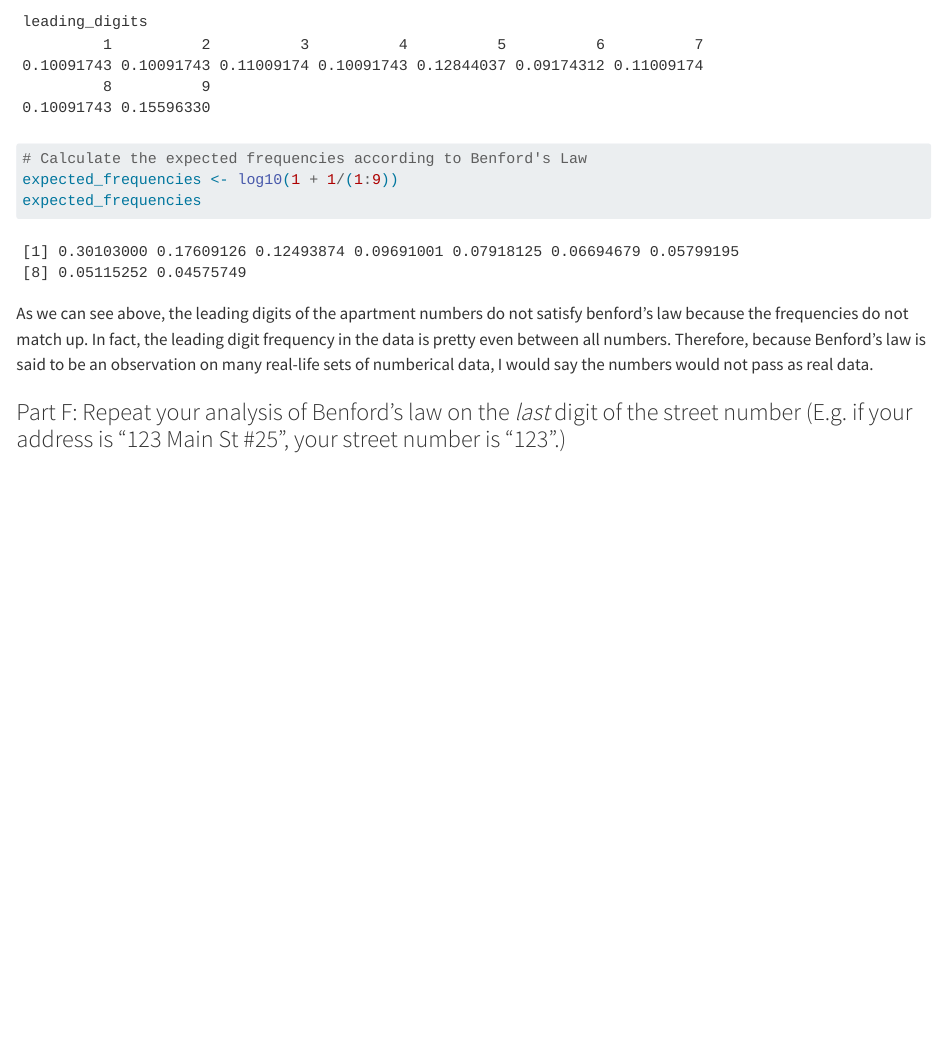
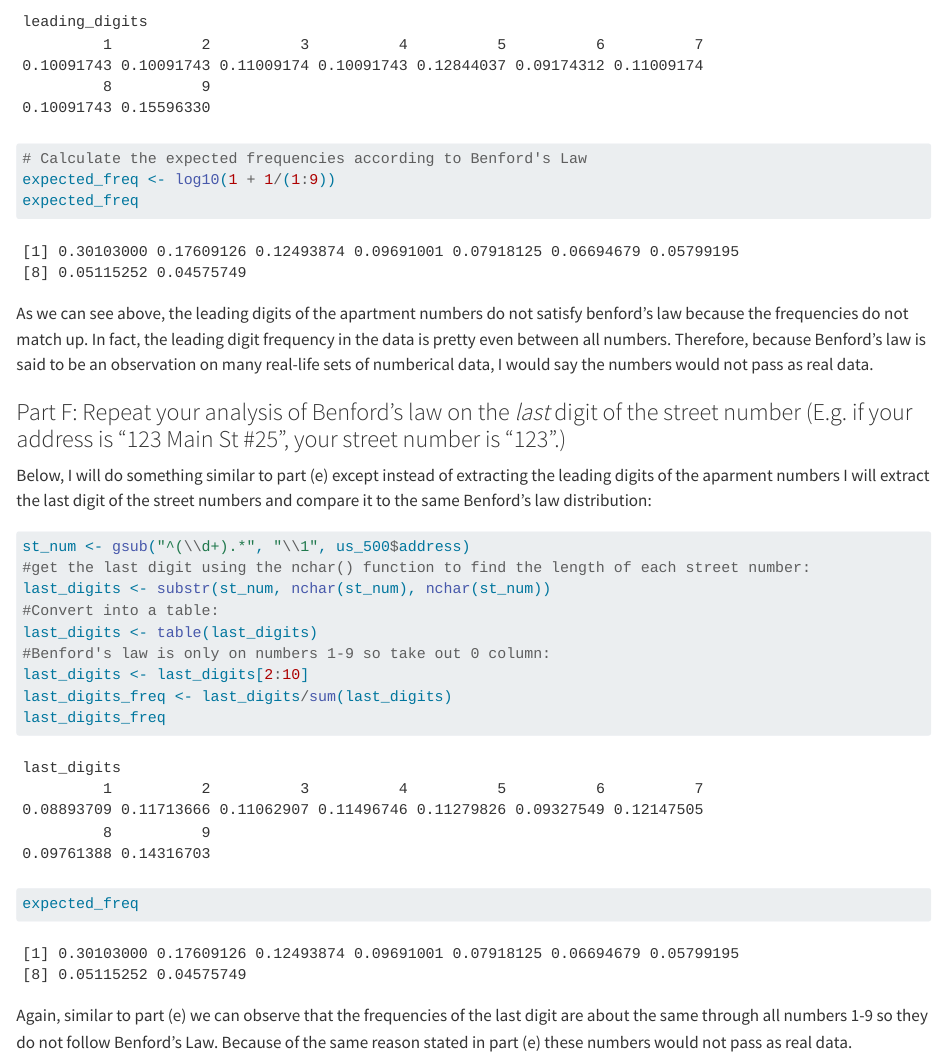
Before and after one commit to heleyna-tuck/Stats506_PS3, a Quarto document (Stat506_PS3.qmd): the page in a window 1100 px wide, from 8170 px down. Rendered offline with R 4.5, knitr and Pandoc in place of Quarto, with nearby package versions; some code elsewhere in the file could not run offline; long lines of code are wrapped.

Commit message:
Benford's Law for the last digit of the address numbers in problem 3 part f.

````diff
--- a/Stat506_PS3.qmd
+++ b/Stat506_PS3.qmd
@@ -290,14 +290,27 @@ observed_frequencies <- observed_frequencies/sum(observed_frequencies)
 observed_frequencies
 
 # Calculate the expected frequencies according to Benford's Law
-expected_frequencies <- log10(1 + 1/(1:9))
-expected_frequencies
+expected_freq <- log10(1 + 1/(1:9))
+expected_freq
 ```
 
 As we can see above, the leading digits of the apartment numbers do not satisfy benford's law because the frequencies do not match up. In fact, the leading digit frequency in the data is pretty even between all numbers. Therefore, because Benford's law is said to be an observation on many real-life sets of numberical data, I would say the numbers would not pass as real data.
 
 ### Part F: Repeat your analysis of Benford's law on the *last* digit of the street number (E.g. if your address is "123 Main St #25", your street number is "123".)
 
+Below, I will do something similar to part (e) except instead of extracting the leading digits of the aparment numbers I will extract the last digit of the street numbers and compare it to the same Benford's law distribution:
+
 ```{r}
+st_num <- gsub("^(\\d+).*", "\\1", us_500$address)
+#get the last digit using the nchar() function to find the length of each street number:
+last_digits <- substr(st_num, nchar(st_num), nchar(st_num))
+#Convert into a table:
+last_digits <- table(last_digits)
+#Benford's law is only on numbers 1-9 so take out 0 column:
+last_digits <- last_digits[2:10]
+last_digits_freq <- last_digits/sum(last_digits)
+last_digits_freq
+expected_freq
+```
 
-```
+Again, similar to part (e) we can observe that the frequencies of the last digit are about the same through all numbers 1-9 so they do not follow Benford's Law. Because of the same reason stated in part (e) these numbers would not pass as real data.
````
